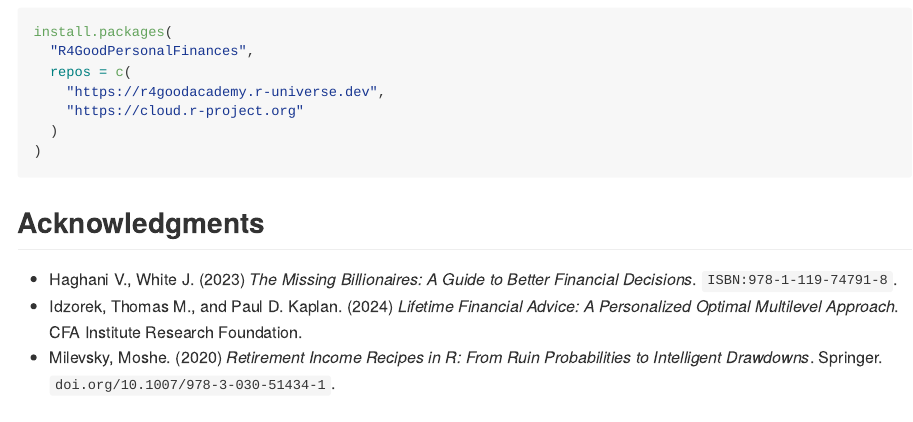
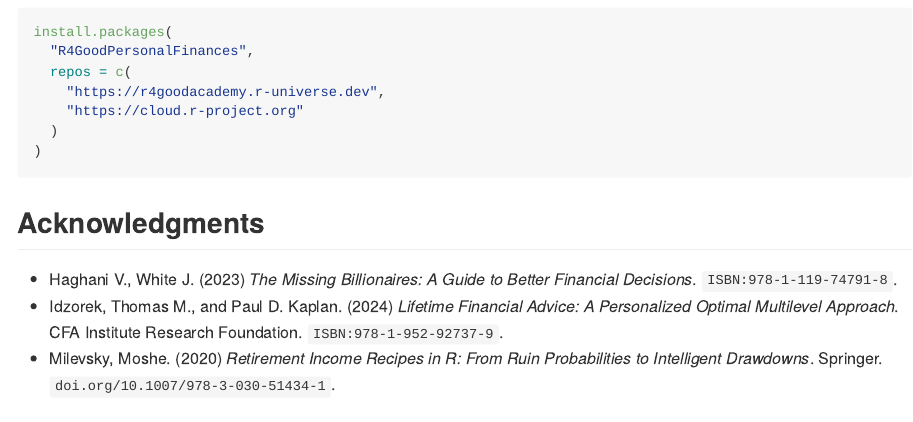
Before and after one commit to R4GoodAcademy/R4GoodPersonalFinances, an R Markdown document (README.Rmd): the page in a window 1100 px wide, from 740 px down. The pictures show the output file README.md that the author committed with the source, drawn offline in the style of GitHub; badge pictures from the web are left out.

Commit message:
updated references

```diff
--- a/README.Rmd
+++ b/README.Rmd
@@ -61,7 +61,7 @@ install.packages(
 ## Acknowledgments
 
 * Haghani V., White J. (2023) *The Missing Billionaires: A Guide to Better Financial Decisions*. `ISBN:978-1-119-74791-8`.
-* Idzorek, Thomas M., and Paul D. Kaplan. (2024) *Lifetime Financial Advice: A Personalized Optimal Multilevel Approach*. CFA Institute Research Foundation.
+* Idzorek, Thomas M., and Paul D. Kaplan. (2024) *Lifetime Financial Advice: A Personalized Optimal Multilevel Approach*. CFA Institute Research Foundation. `ISBN:978-1-952-92737-9`.
 * Milevsky, Moshe. (2020) *Retirement Income Recipes in R: From Ruin Probabilities to Intelligent Drawdowns*. Springer. `doi.org/10.1007/978-3-030-51434-1`.
 
 ## R for Good Academy  <img src="man/figures/r4ga-logo.png" align="right" height="200" alt="" class="logo-custom-academy" />
```
Also changed, not shown: README.md, 2 other files.
